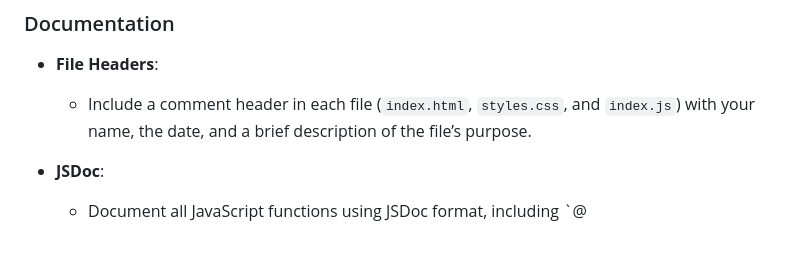
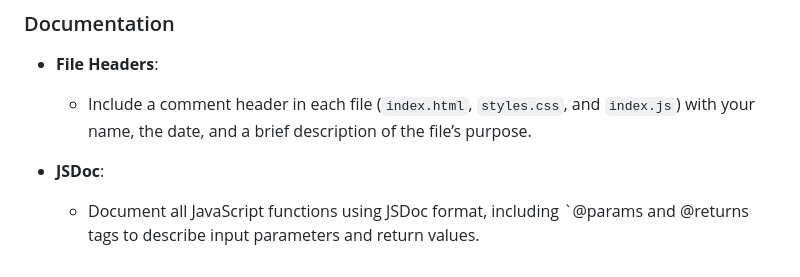
Before and after one commit to MarkBuster/CP1_LocalHikesWebsite, a Markdown page: README.md, the part around the change. GitHub-like rendering.

```diff
--- a/README.md
+++ b/README.md
@@ -238,4 +238,4 @@ For full credit, your page must not only match the External Requirements listed
   - Include a comment header in each file (`index.html`, `styles.css`, and `index.js`) with your name, the date, and a brief description of the file’s purpose.
 
 - **JSDoc**:
-  - Document all JavaScript functions using JSDoc format, including `@
+  - Document all JavaScript functions using JSDoc format, including `@params and @returns tags to describe input parameters and return values.
```
